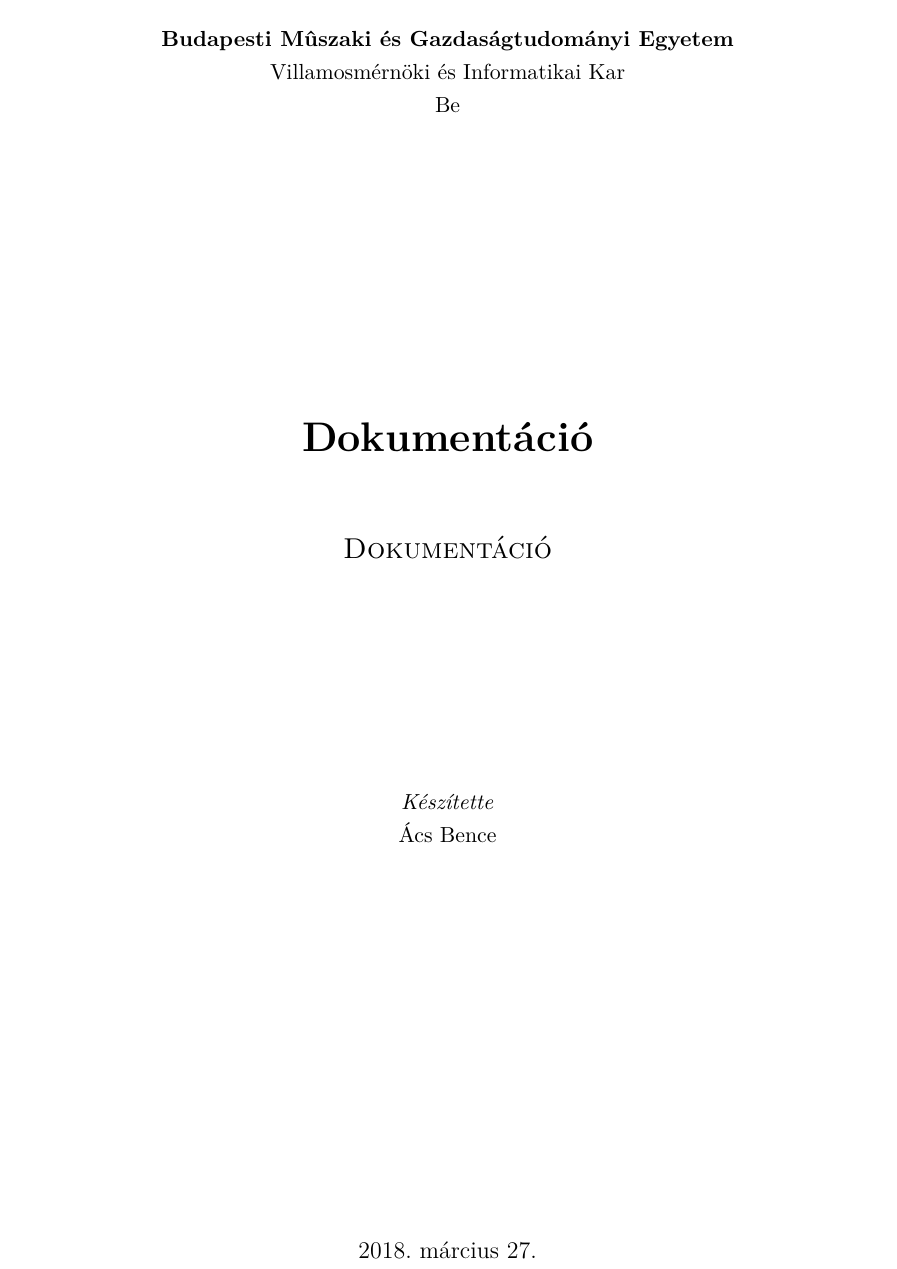
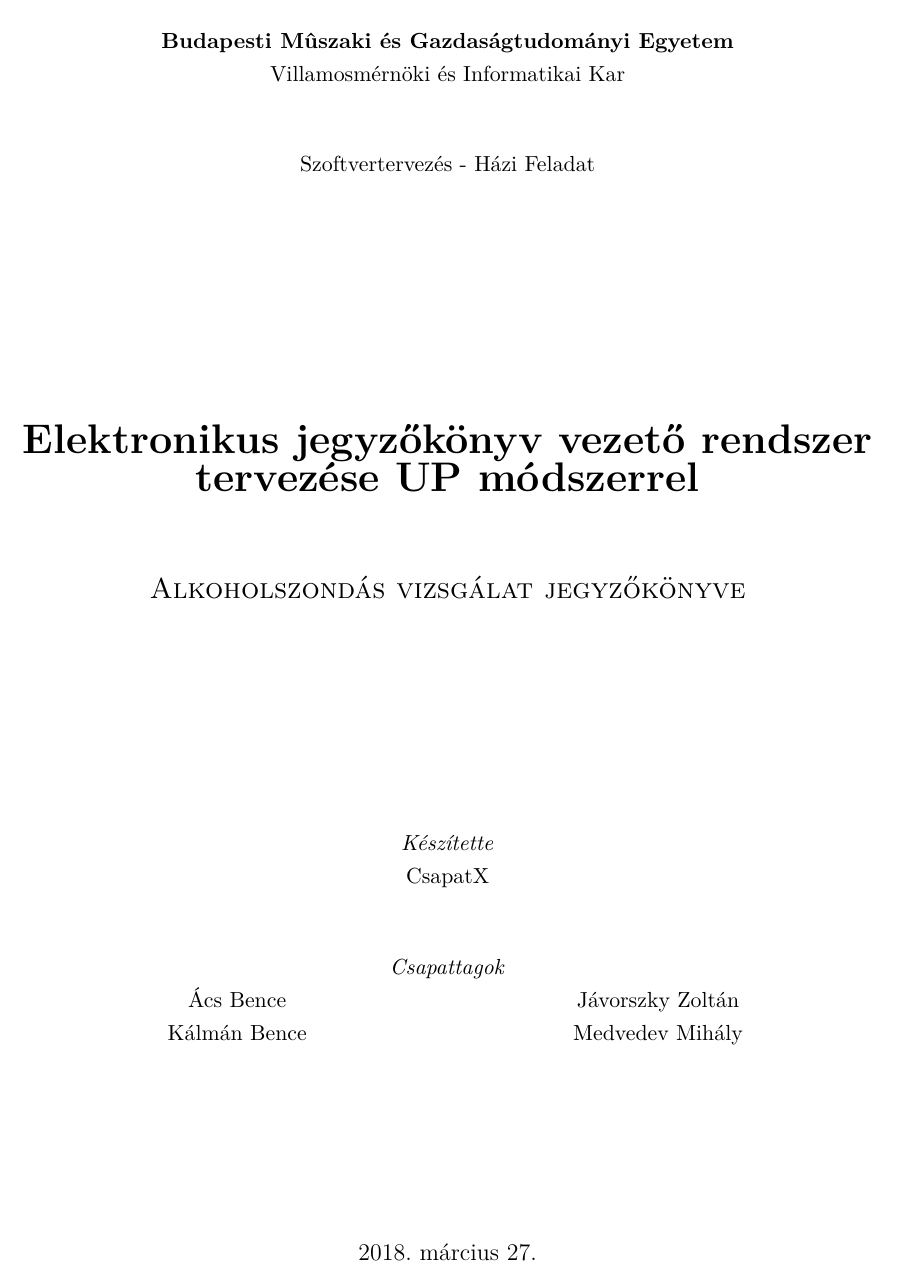
Before and after one commit to NismoR/SzoftTerv, a LaTeX document (document.tex, which reads titlepage.tex): part of page 1 of 14, cut so that both start at the same text. Compiled offline with pdfLaTeX.

Commit message:
AB: Titlepage update

```diff
--- a/document.tex
+++ b/document.tex
@@ -37,9 +37,14 @@
 % Main variables
 %--------------------------------------------------------------------------------------
 \newcommand{\vikszerzo}{Ács Bence}
-\newcommand{\vikcim}{Dokumentáció}
-\newcommand{\viktanszek}{Be}
-\newcommand{\vikdoktipus}{Dokumentáció}
+\newcommand{\vikcsapat}{CsapatX}
+\newcommand{\vikcsapattagI}{Ács Bence}
+\newcommand{\vikcsapattagII}{Jávorszky Zoltán}
+\newcommand{\vikcsapattagIII}{Kálmán Bence}
+\newcommand{\vikcsapattagIV}{Medvedev Mihály}
+\newcommand{\vikcim}{Elektronikus jegyzőkönyv vezető rendszer tervezése UP módszerrel}
+\newcommand{\viktanszek}{Szoftvertervezés - Házi Feladat}
+\newcommand{\vikdoktipus}{Alkoholszondás vizsgálat jegyzőkönyve}
 %\newcommand{\vikdepartmentr}{Bódis-Szomorú András}
 
 %--------------------------------------------------------------------------------------
--- a/titlepage.tex
+++ b/titlepage.tex
@@ -6,8 +6,8 @@
 \includegraphics[width=60mm,keepaspectratio]{figures/BMElogo.png}\\
 \vspace{0.3cm}
 \textbf{Budapesti Mûszaki és Gazdaságtudományi Egyetem}\\
-\textmd{Villamosmérnöki és Informatikai Kar}\\
-\textmd{\viktanszek}\\[5cm]
+\textmd{Villamosmérnöki és Informatikai Kar}\\[1cm]
+\textmd{\viktanszek}\\[4cm]
 
 \vspace{0.4cm}
 {\huge \bfseries \vikcim}\\[0.8cm]
@@ -16,7 +16,16 @@
 
 \begin{tabular}{cc}
  \makebox[14cm]{\emph{Készítette}}\\
- \makebox[7cm]{\vikszerzo}
+ \makebox[7cm]{\vikcsapat}
+\end{tabular}\\[1cm]
+
+
+\begin{tabular}{cc}
+	\multicolumn{2}{c}{\emph{Csapattagok}}\\
+	\makebox[7cm]{\vikcsapattagI}&
+	\makebox[7cm]{\vikcsapattagII}\\
+	\makebox[7cm]{\vikcsapattagIII}&
+	\makebox[7cm]{\vikcsapattagIV}
 \end{tabular}
 
 \vfill
```
